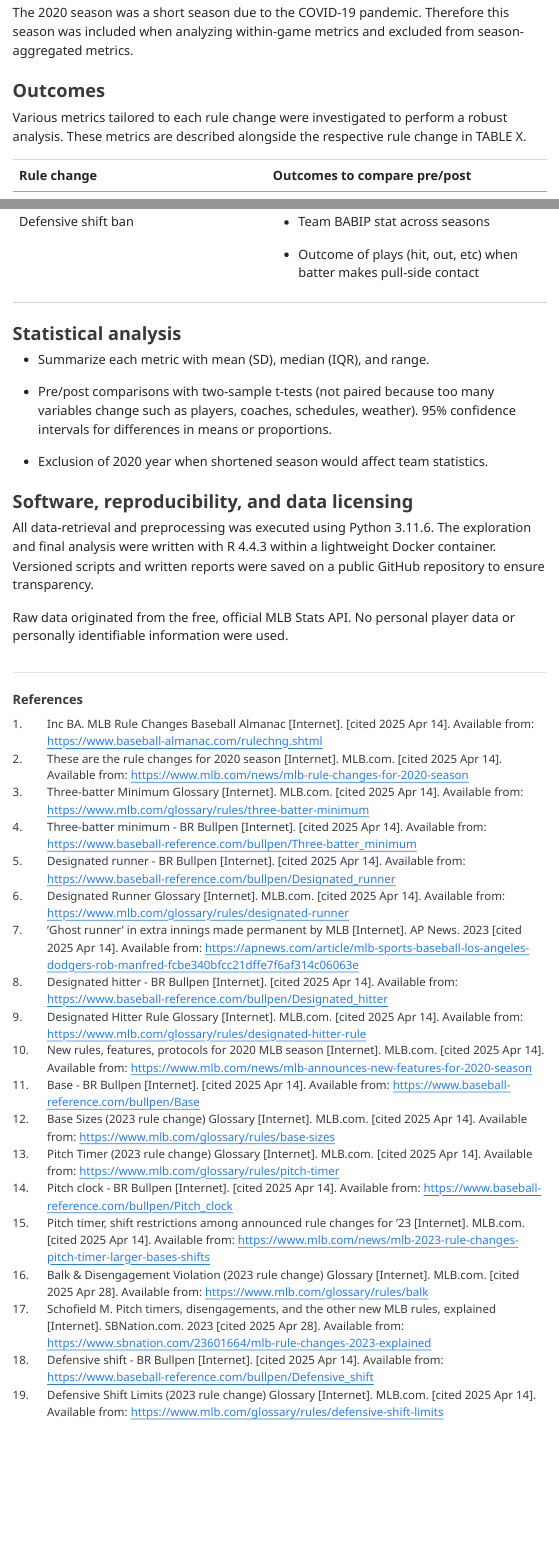
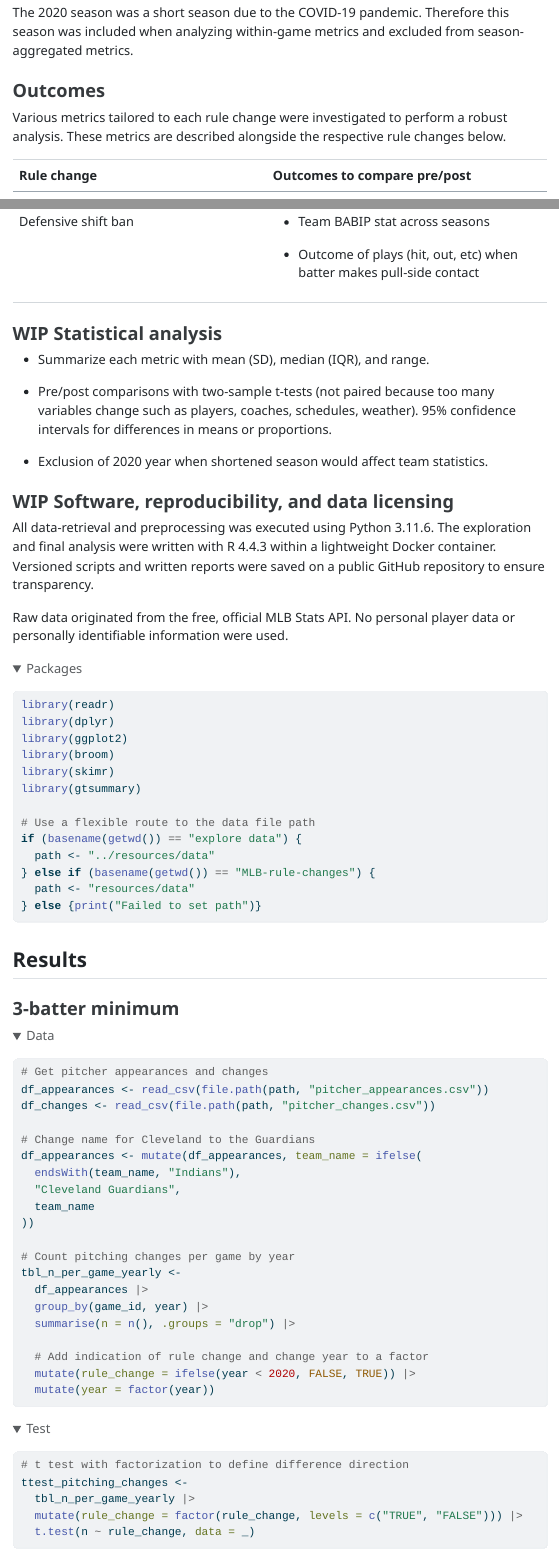
Before and after one commit to hicks017/MLB-rule-changes, a Quarto document (report.qmd): the page in a window 1100 px wide, from 1270 px down, and a second part further down, joined at a grey line. The pictures show the output file report.html that the author committed with the source, opened offline; folded parts are opened; menus at the side of the page are left out.

Commit message:
Begin reporting analysis

````diff
--- a/report.qmd
+++ b/report.qmd
@@ -38,7 +38,7 @@ The 2020 season was a short season due to the COVID-19 pandemic. Therefore this
 
 ### Outcomes
 
-Various metrics tailored to each rule change were investigated to perform a robust analysis. These metrics are described alongside the respective rule change in TABLE X.
+Various metrics tailored to each rule change were investigated to perform a robust analysis. These metrics are described alongside the respective rule changes below.
 
 +-------------------------------------------------------------------------------+---------------------------------------------------------------------------------------+
 | Rule change                                                                   | Outcomes to compare pre/post                                                          |
@@ -80,7 +80,7 @@ Various metrics tailored to each rule change were investigated to perform a robu
 |                                                                               | -   Outcome of plays (hit, out, etc) when batter makes pull-side contact              |
 +-------------------------------------------------------------------------------+---------------------------------------------------------------------------------------+
 
-### Statistical analysis
+### WIP Statistical analysis
 
 -   Summarize each metric with mean (SD), median (IQR), and range.
 
@@ -88,10 +88,87 @@ Various metrics tailored to each rule change were investigated to perform a robu
 
 -   Exclusion of 2020 year when shortened season would affect team statistics.
 
-### Software, reproducibility, and data licensing
+### WIP Software, reproducibility, and data licensing
 
 All data-retrieval and preprocessing was executed using Python 3.11.6. The exploration and final analysis were written with R 4.4.3 within a lightweight Docker container. Versioned scripts and written reports were saved on a public GitHub repository to ensure transparency.
 
 Raw data originated from the free, official MLB Stats API. No personal player data or personally identifiable information were used.
 
+```{r}
+#| code-summary: Packages
+#| message: false
+
+library(readr)
+library(dplyr)
+library(ggplot2)
+library(broom)
+library(skimr)
+library(gtsummary)
+
+# Use a flexible route to the data file path
+if (basename(getwd()) == "explore data") {
+  path <- "../resources/data"
+} else if (basename(getwd()) == "MLB-rule-changes") {
+  path <- "resources/data"
+} else {print("Failed to set path")}
+```
+
+## Results
+
+### 3-batter minimum
+
+```{r}
+#| code-summary: Data
+#| message: false
+
+# Get pitcher appearances and changes
+df_appearances <- read_csv(file.path(path, "pitcher_appearances.csv"))
+df_changes <- read_csv(file.path(path, "pitcher_changes.csv"))
+
+# Change name for Cleveland to the Guardians
+df_appearances <- mutate(df_appearances, team_name = ifelse(
+  endsWith(team_name, "Indians"),
+  "Cleveland Guardians",
+  team_name
+))
+
+# Count pitching changes per game by year
+tbl_n_per_game_yearly <-
+  df_appearances |>
+  group_by(game_id, year) |>
+  summarise(n = n(), .groups = "drop") |>
+
+  # Add indication of rule change and change year to a factor
+  mutate(rule_change = ifelse(year < 2020, FALSE, TRUE)) |>
+  mutate(year = factor(year))
+```
+
+```{r}
+#| code-summary: Test
+
+# t test with factorization to define difference direction
+ttest_pitching_changes <-
+  tbl_n_per_game_yearly |>
+  mutate(rule_change = factor(rule_change, levels = c("TRUE", "FALSE"))) |>
+  t.test(n ~ rule_change, data = _)
+```
+
+```{r}
+#| include: false
+
+# Environemnt variables for pitching change t tests
+ttest_pitching_change_estimate <- unname(round(
+  ttest_pitching_changes[["estimate"]][1] - ttest_pitching_changes[["estimate"]][2],
+  1
+))
+
+ttest_pitching_change_ci <- sprintf(
+  '%.2f - %.2f',
+  ttest_pitching_changes[['conf.int']][1],
+  ttest_pitching_changes[['conf.int']][2]
+)
+```
+
+With a three-batter minimum, the Left-handed One-Out Guy (LOOGY) and other specialty roles were mostly eliminated. Fewer short-term pitchers should have led to fewer pitchers used in a game, though this change is barely noticeable throughout each season. In fact, there was a very slight increase. The mean number of pitchers used per game was `r ttest_pitching_change_estimate` higher after the 2020 rule change (95% CI: `r ttest_pitching_change_ci`).
+
 ## References
````
Also changed, not shown: report.html.
